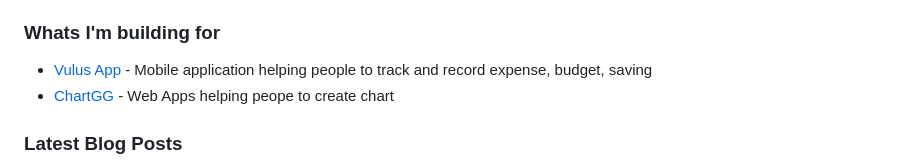
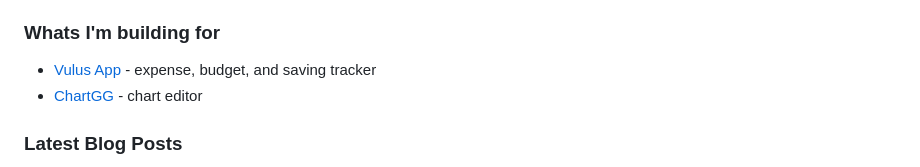
Before and after one commit to fathisiddiqi/fathisiddiqi, a Markdown page: README.md, the part around the change. Drawn GitHub-style.

```diff
--- a/README.md
+++ b/README.md
@@ -19,8 +19,8 @@
 - **Tools**: Git, Docker, VS Code, Android Studio
 
 ### Whats I'm building for
-- [Vulus App](https://play.google.com/store/apps/details?id=com.famisoft.yahfa) - Mobile application helping people to track and record expense, budget, saving
-- [ChartGG](https://chartgg.com/) - Web Apps helping peope to create chart
+- [Vulus App](https://play.google.com/store/apps/details?id=com.famisoft.yahfa) - expense, budget, and saving tracker
+- [ChartGG](https://chartgg.com/) - chart editor
 
 ### Latest Blog Posts
 <!-- BLOG-POST-LIST:START -->
```
